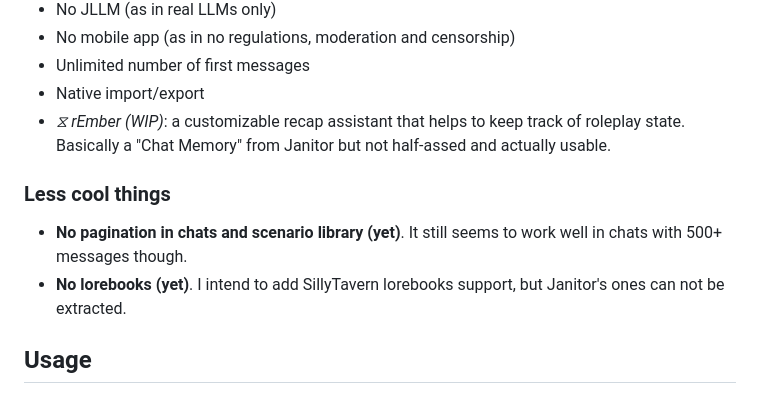
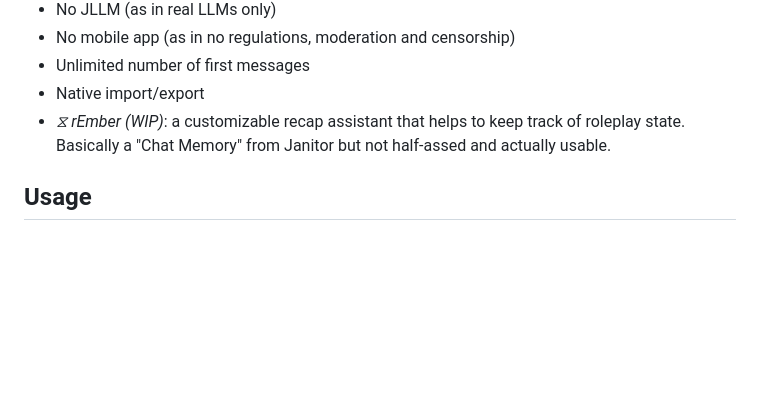
Before and after one commit to MilesVII/agir, a Markdown page: readme.md, the part around the change. Drawn GitHub-style; blank space fills up the shorter version.

Commit message:
update readme (less less cool things now)

```diff
--- a/readme.md
+++ b/readme.md
@@ -10,10 +10,6 @@ Janitor-inspired local roleplay frontend
 - Unlimited number of first messages
 - Native import/export
 - *⧖ rEmber (WIP)*: a customizable recap assistant that helps to keep track of roleplay state. Basically a "Chat Memory" from Janitor but not half-assed and actually usable.
-
-### Less cool things
-- **No pagination in chats and scenario library (yet)**. It still seems to work well in chats with 500+ messages though.
-- **No lorebooks (yet)**. I intend to add SillyTavern lorebooks support, but Janitor's ones can not be extracted.
 
 ## Usage
 You can use a [github-hosted version](https://milesvii.github.io/agir/). GitHub basically serves a static html-page, so there's no any other traffic going through it (or anyone else except your LLM provider). Instructions for self-hosted version are below.
```
